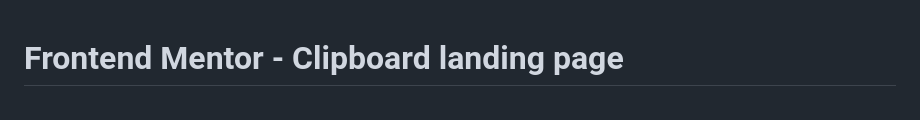
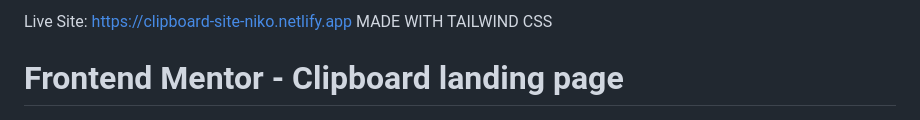
Before and after one commit to NIKO-DEV06/clipboard-frontendmentor, a Markdown page: README.md, the part around the change. GitHub-like rendering.

```diff
--- a/README.md
+++ b/README.md
@@ -1,3 +1,7 @@
+Live Site: https://clipboard-site-niko.netlify.app
+MADE WITH TAILWIND CSS
+
+
 # Frontend Mentor - Clipboard landing page
 
 ![Design preview for the Clipboard landing page coding challenge](./design/desktop-preview.jpg)
```
